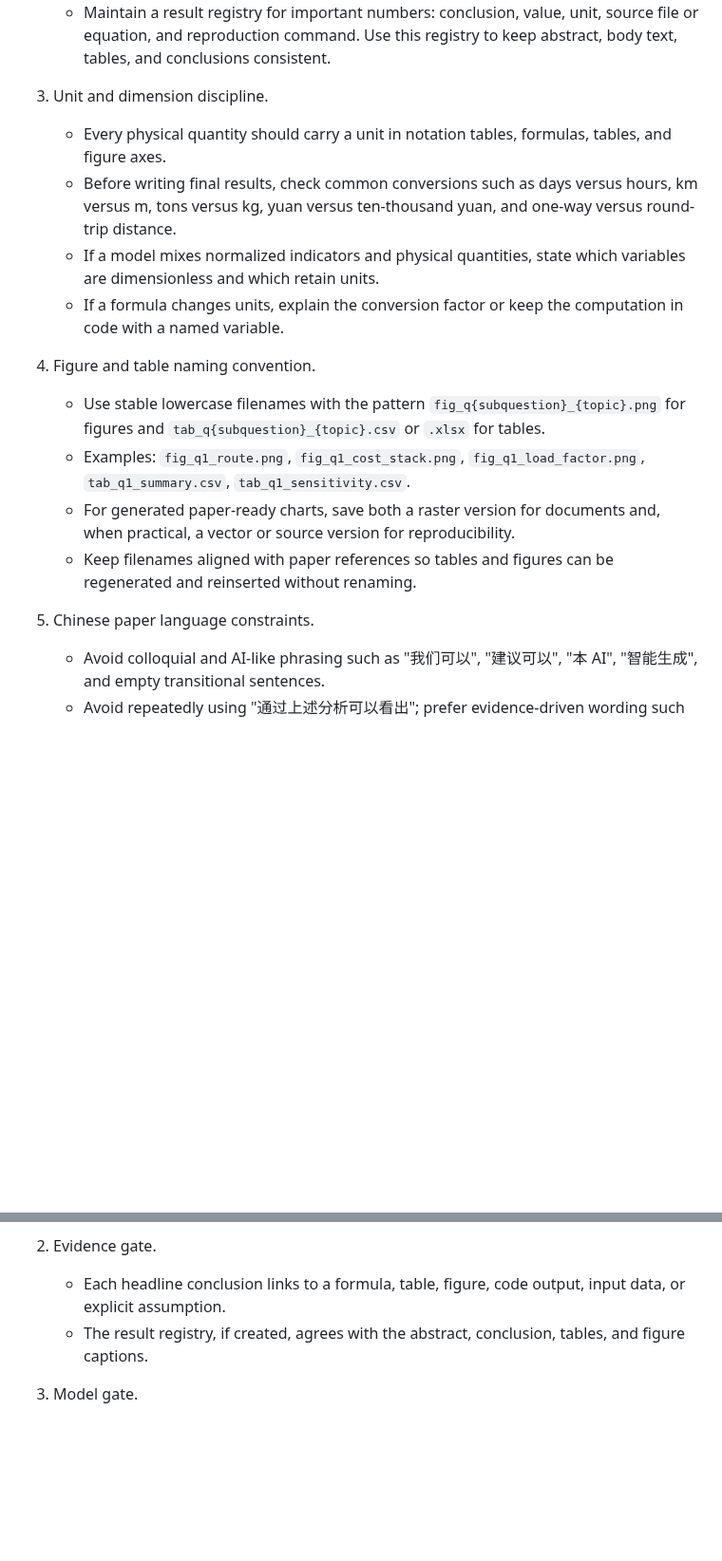
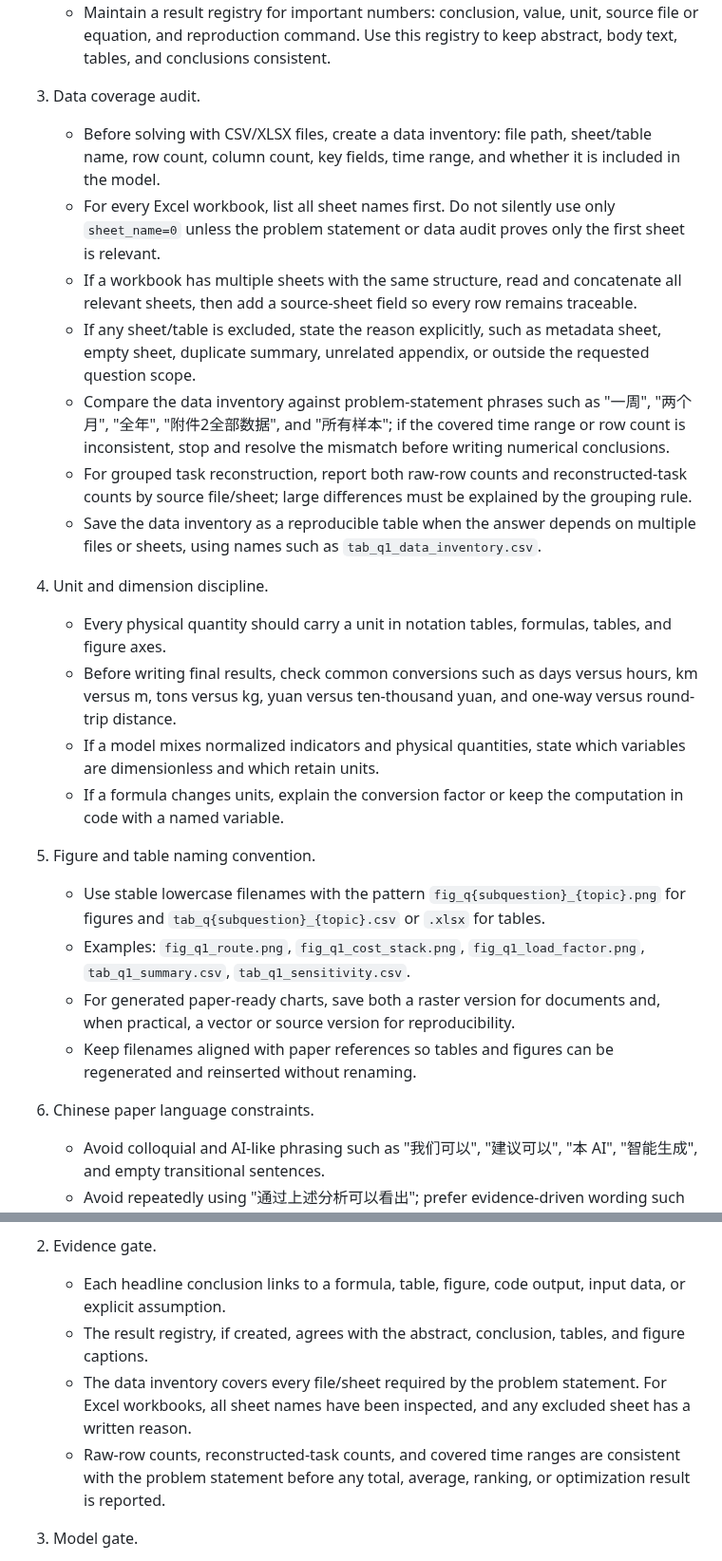
Before and after one commit to usst-yk/cumcm-math-modeling-codex-skill, a Markdown page: SKILL.md, 2 parts joined by grey strips. Shown at 95% size. Rendered like a GitHub page; blank space fills up the shorter version.

```diff
--- a/SKILL.md
+++ b/SKILL.md
@@ -145,19 +145,28 @@ Use these rules for every modeling-paper deliverable unless the user explicitly
    - If a required value is missing, write the formula, input table template, and reproducible computation path instead of filling an unsupported number.
    - Maintain a result registry for important numbers: conclusion, value, unit, source file or equation, and reproduction command. Use this registry to keep abstract, body text, tables, and conclusions consistent.
 
-3. Unit and dimension discipline.
+3. Data coverage audit.
+   - Before solving with CSV/XLSX files, create a data inventory: file path, sheet/table name, row count, column count, key fields, time range, and whether it is included in the model.
+   - For every Excel workbook, list all sheet names first. Do not silently use only `sheet_name=0` unless the problem statement or data audit proves only the first sheet is relevant.
+   - If a workbook has multiple sheets with the same structure, read and concatenate all relevant sheets, then add a source-sheet field so every row remains traceable.
+   - If any sheet/table is excluded, state the reason explicitly, such as metadata sheet, empty sheet, duplicate summary, unrelated appendix, or outside the requested question scope.
+   - Compare the data inventory against problem-statement phrases such as "一周", "两个月", "全年", "附件2全部数据", and "所有样本"; if the covered time range or row count is inconsistent, stop and resolve the mismatch before writing numerical conclusions.
+   - For grouped task reconstruction, report both raw-row counts and reconstructed-task counts by source file/sheet; large differences must be explained by the grouping rule.
+   - Save the data inventory as a reproducible table when the answer depends on multiple files or sheets, using names such as `tab_q1_data_inventory.csv`.
+
+4. Unit and dimension discipline.
    - Every physical quantity should carry a unit in notation tables, formulas, tables, and figure axes.
    - Before writing final results, check common conversions such as days versus hours, km versus m, tons versus kg, yuan versus ten-thousand yuan, and one-way versus round-trip distance.
    - If a model mixes normalized indicators and physical quantities, state which variables are dimensionless and which retain units.
    - If a formula changes units, explain the conversion factor or keep the computation in code with a named variable.
 
-4. Figure and table naming convention.
+5. Figure and table naming convention.
    - Use stable lowercase filenames with the pattern `fig_q{subquestion}_{topic}.png` for figures and `tab_q{subquestion}_{topic}.csv` or `.xlsx` for tables.
    - Examples: `fig_q1_route.png`, `fig_q1_cost_stack.png`, `fig_q1_load_factor.png`, `tab_q1_summary.csv`, `tab_q1_sensitivity.csv`.
    - For generated paper-ready charts, save both a raster version for documents and, when practical, a vector or source version for reproducibility.
    - Keep filenames aligned with paper references so tables and figures can be regenerated and reinserted without renaming.
 
-5. Chinese paper language constraints.
+6. Chinese paper language constraints.
    - Avoid colloquial and AI-like phrasing such as "我们可以", "建议可以", "本 AI", "智能生成", and empty transitional sentences.
    - Avoid repeatedly using "通过上述分析可以看出"; prefer evidence-driven wording such as "结果表明", "模型表明", "敏感性分析显示", and "本文构建".
    - Each substantive paragraph should be supported by at least one of: equation, data result, code output, figure/table reference, explicit assumption, or validation statement.
@@ -220,6 +229,8 @@ Before treating a modeling answer, paper section, or artifact set as complete, a
 2. Evidence gate.
    - Each headline conclusion links to a formula, table, figure, code output, input data, or explicit assumption.
    - The result registry, if created, agrees with the abstract, conclusion, tables, and figure captions.
+   - The data inventory covers every file/sheet required by the problem statement. For Excel workbooks, all sheet names have been inspected, and any excluded sheet has a written reason.
+   - Raw-row counts, reconstructed-task counts, and covered time ranges are consistent with the problem statement before any total, average, ranking, or optimization result is reported.
 
 3. Model gate.
    - Variables, parameters, objective/evaluation function, and constraints are defined before dense formulas.
```
Also changed, not shown: other parts of SKILL.md (+1 -0 lines), README.md (+1 -0 lines).
